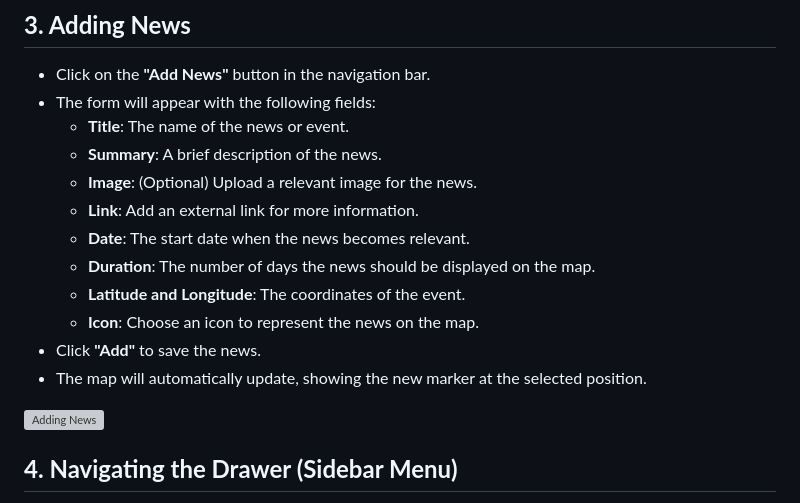
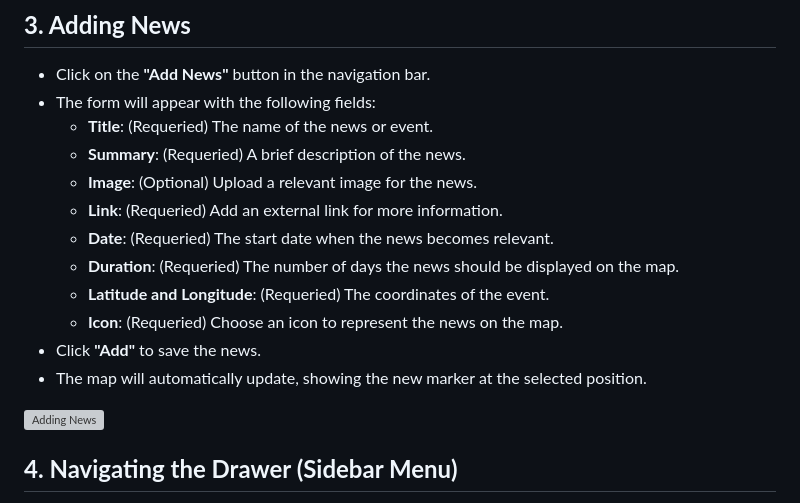
Before and after one commit to peehpimentel/tcc-tads, a Markdown page: README.md, the part around one of its changes. Rendered like a GitHub page; grey boxes are pictures that could not be loaded.

```diff
--- a/README.md
+++ b/README.md
@@ -126,14 +126,14 @@ Done! You’ve successfully installed Python, Django, and Pillow, and can now us
 
 - Click on the **"Add News"** button in the navigation bar.
 - The form will appear with the following fields:
-  - **Title**: The name of the news or event.
-  - **Summary**: A brief description of the news.
+  - **Title**: (Requeried) The name of the news or event.
+  - **Summary**: (Requeried) A brief description of the news.
   - **Image**: (Optional) Upload a relevant image for the news.
-  - **Link**: Add an external link for more information.
-  - **Date**: The start date when the news becomes relevant.
-  - **Duration**: The number of days the news should be displayed on the map.
-  - **Latitude and Longitude**: The coordinates of the event.
-  - **Icon**: Choose an icon to represent the news on the map.
+  - **Link**: (Requeried) Add an external link for more information.
+  - **Date**: (Requeried) The start date when the news becomes relevant.
+  - **Duration**: (Requeried) The number of days the news should be displayed on the map.
+  - **Latitude and Longitude**: (Requeried) The coordinates of the event.
+  - **Icon**: (Requeried) Choose an icon to represent the news on the map.
 - Click **"Add"** to save the news.
 - The map will automatically update, showing the new marker at the selected position.
 
```
Also changed, not shown: other parts of README.md (+4 -4 lines), readme-images/drawer.png (added), readme-images/filter-drawer.png (added), 3 other files.
